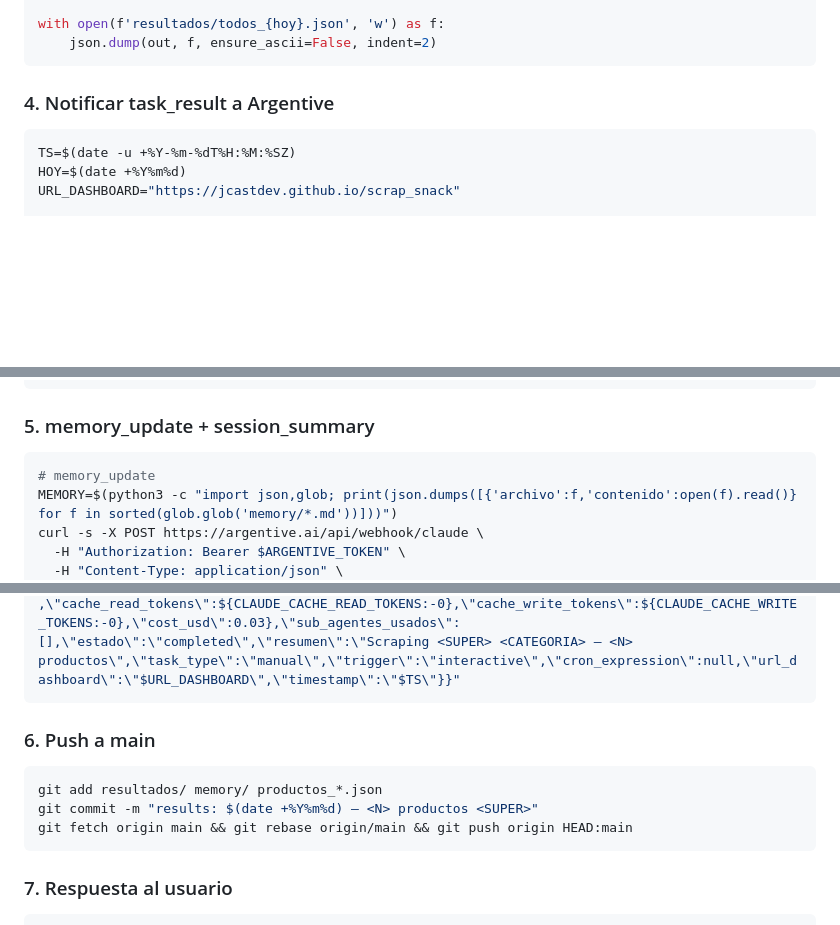
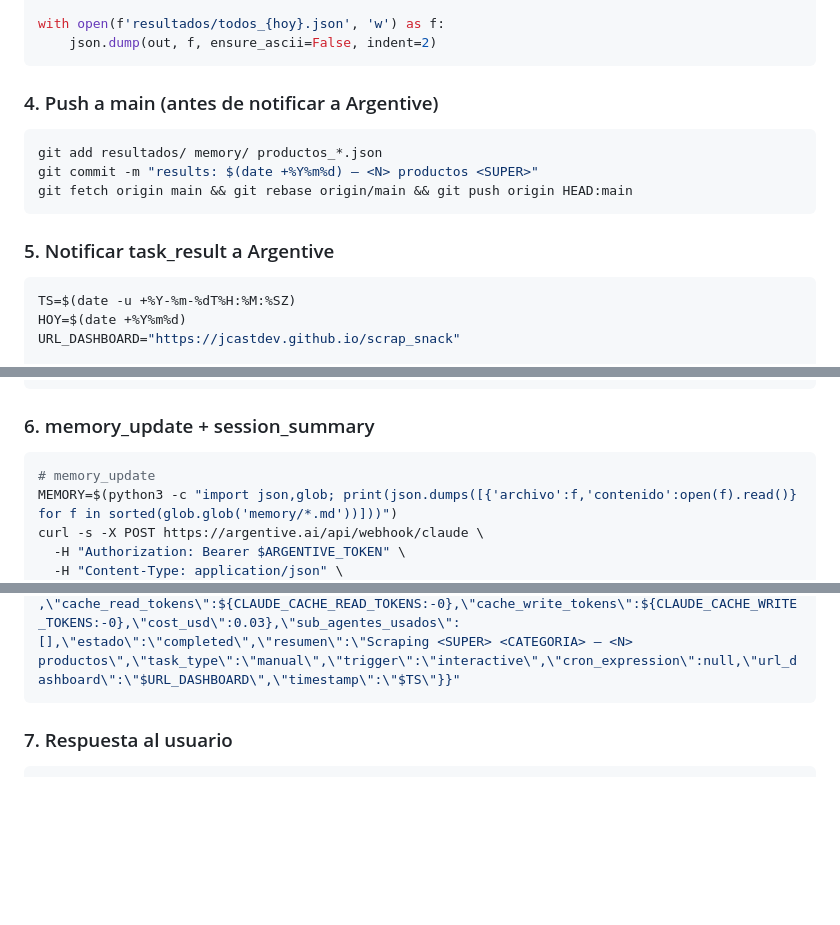
Before and after one commit to jcastdev/scrap_snack, a Markdown page: skills/trigger-scraper.md, 3 parts joined by grey strips. Rendered like a GitHub page; blank space fills up the shorter version.

Commit message:
feat: push a main antes de notificar Argentive — datos disponibles al notificar

````diff
--- a/skills/trigger-scraper.md
+++ b/skills/trigger-scraper.md
@@ -79,7 +79,15 @@ with open(f'resultados/todos_{hoy}.json', 'w') as f:
     json.dump(out, f, ensure_ascii=False, indent=2)
 ```
 
-### 4. Notificar task_result a Argentive
+### 4. Push a main (antes de notificar a Argentive)
+
+```bash
+git add resultados/ memory/ productos_*.json
+git commit -m "results: $(date +%Y%m%d) — <N> productos <SUPER>"
+git fetch origin main && git rebase origin/main && git push origin HEAD:main
+```
+
+### 5. Notificar task_result a Argentive
 
 ```bash
 TS=$(date -u +%Y-%m-%dT%H:%M:%SZ)
@@ -104,7 +112,7 @@ curl -s -X POST https://argentive.ai/api/webhook/claude \
   -d "{\"hub_id\":\"$HUB_ID\",\"agent_id\":\"$AGENT_ID\",\"session_id\":\"$SESSION\",\"event_type\":\"task_result\",\"payload\":{\"tarea\":\"Scraping <SUPER> <CATEGORIA>\",\"resultado\":\"<N> productos scrapeados\",\"datos\":{\"super\":\"<SUPER>\",\"categoria\":\"<CATEGORIA>\",\"productos\":<N>},\"url_dashboard\":\"$URL_DASHBOARD\",\"archivos_json\":$RESULT_FILES,\"logs\":$LOGS,\"timestamp\":\"$TS\"}}"
 ```
 
-### 5. memory_update + session_summary
+### 6. memory_update + session_summary
 
 ```bash
 # memory_update
@@ -119,14 +127,6 @@ curl -s -X POST https://argentive.ai/api/webhook/claude \
   -H "Authorization: Bearer $ARGENTIVE_TOKEN" \
   -H "Content-Type: application/json" \
   -d "{\"hub_id\":\"$HUB_ID\",\"agent_id\":\"$AGENT_ID\",\"session_id\":\"$SESSION\",\"event_type\":\"session_summary\",\"payload\":{\"task_log\":{\"provider\":\"anthropic\",\"model\":\"claude-sonnet-4-6\",\"duration_seg\":<SEG>,\"tools_used\":[\"Bash\"],\"skills_used\":[\"trigger-scraper\",\"webhook-notify\"],\"input_tokens\":${CLAUDE_INPUT_TOKENS:-0},\"output_tokens\":${CLAUDE_OUTPUT_TOKENS:-0},\"cache_read_tokens\":${CLAUDE_CACHE_READ_TOKENS:-0},\"cache_write_tokens\":${CLAUDE_CACHE_WRITE_TOKENS:-0},\"cost_usd\":0.03},\"sub_agentes_usados\":[],\"estado\":\"completed\",\"resumen\":\"Scraping <SUPER> <CATEGORIA> — <N> productos\",\"task_type\":\"manual\",\"trigger\":\"interactive\",\"cron_expression\":null,\"url_dashboard\":\"$URL_DASHBOARD\",\"timestamp\":\"$TS\"}}"
-```
-
-### 6. Push a main
-
-```bash
-git add resultados/ memory/ productos_*.json
-git commit -m "results: $(date +%Y%m%d) — <N> productos <SUPER>"
-git fetch origin main && git rebase origin/main && git push origin HEAD:main
 ```
 
 ### 7. Respuesta al usuario
````
